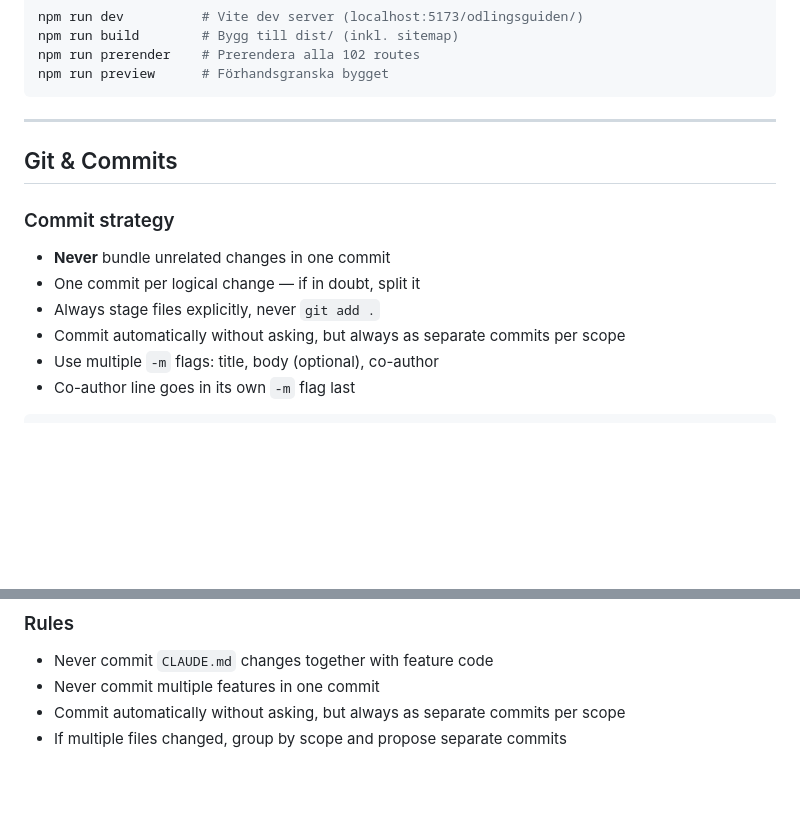
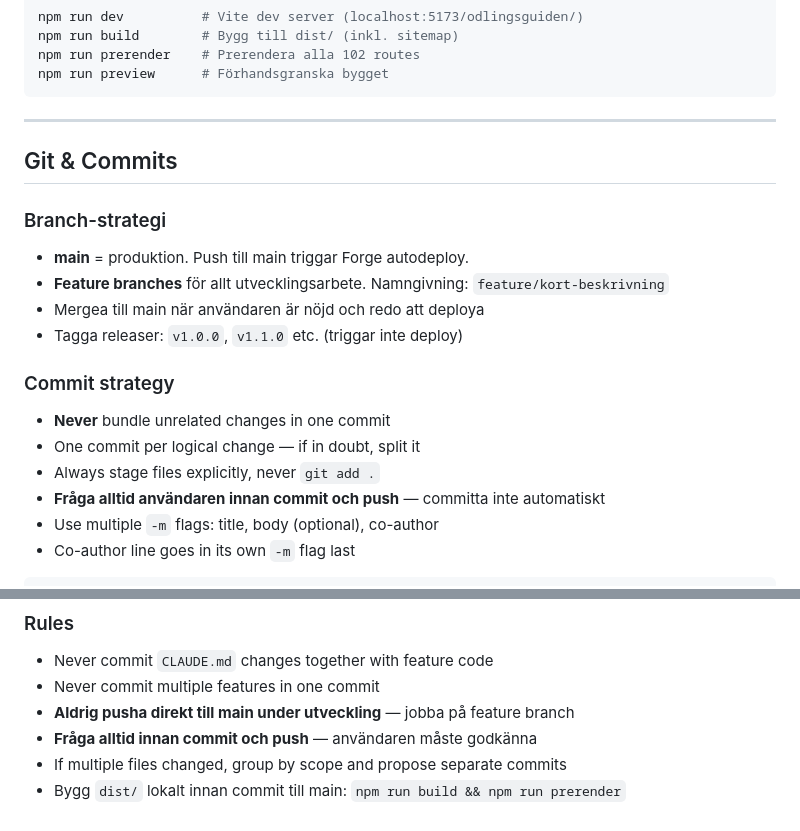
Before and after one commit to jarnesjo/odlingsguiden, a Markdown page: CLAUDE.md, 2 parts joined by grey strips. Drawn GitHub-style; blank space fills up the shorter version.

Commit message:
docs(claude): add branch strategy and require approval before commit
Feature branches for dev, main = production.
Always ask before commit/push. Build dist/ before merging to main.

Co-Authored-By: Claude Opus 4.6 <noreply@anthropic.com>

```diff
--- a/CLAUDE.md
+++ b/CLAUDE.md
@@ -316,12 +316,19 @@ npm run preview      # Förhandsgranska bygget
 
 ## Git & Commits
 
+### Branch-strategi
+
+- **main** = produktion. Push till main triggar Forge autodeploy.
+- **Feature branches** för allt utvecklingsarbete. Namngivning: `feature/kort-beskrivning`
+- Mergea till main när användaren är nöjd och redo att deploya
+- Tagga releaser: `v1.0.0`, `v1.1.0` etc. (triggar inte deploy)
+
 ### Commit strategy
 
 - **Never** bundle unrelated changes in one commit
 - One commit per logical change — if in doubt, split it
 - Always stage files explicitly, never `git add .`
-- Commit automatically without asking, but always as separate commits per scope
+- **Fråga alltid användaren innan commit och push** — committa inte automatiskt
 - Use multiple `-m` flags: title, body (optional), co-author
 - Co-author line goes in its own `-m` flag last
 
@@ -367,5 +374,7 @@ docs(claude): update CLAUDE.md for Claude Code workflow
 
 - Never commit `CLAUDE.md` changes together with feature code
 - Never commit multiple features in one commit
-- Commit automatically without asking, but always as separate commits per scope
+- **Aldrig pusha direkt till main under utveckling** — jobba på feature branch
+- **Fråga alltid innan commit och push** — användaren måste godkänna
 - If multiple files changed, group by scope and propose separate commits
+- Bygg `dist/` lokalt innan commit till main: `npm run build && npm run prerender`
```
